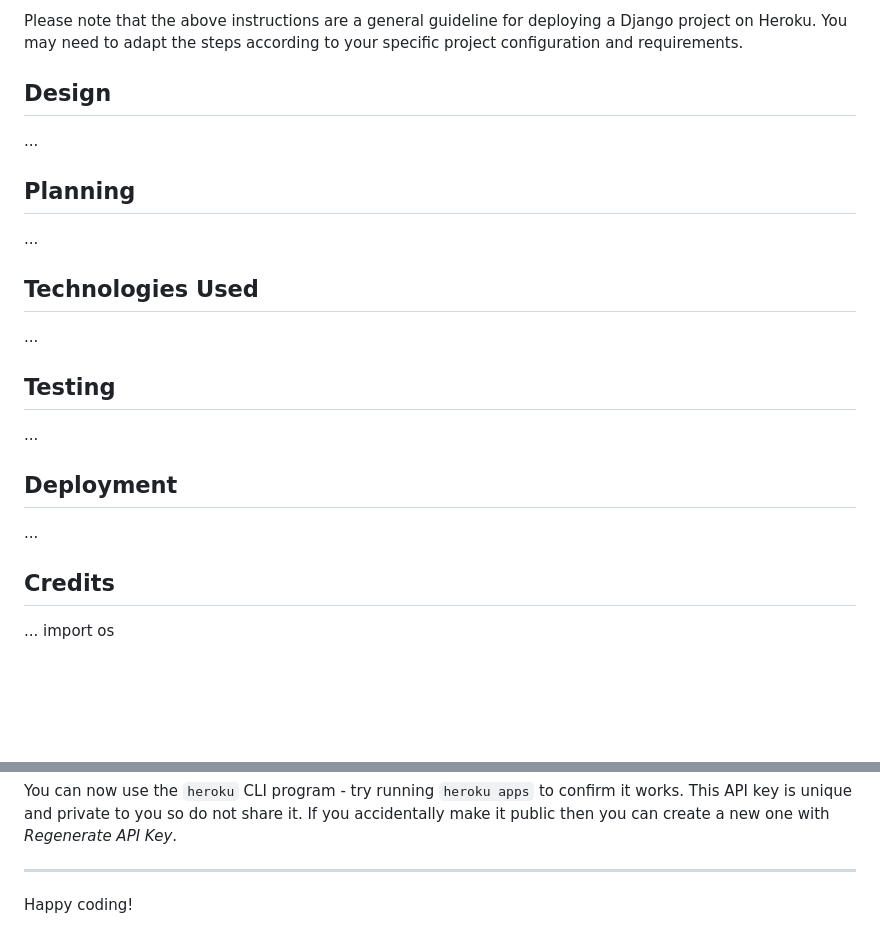
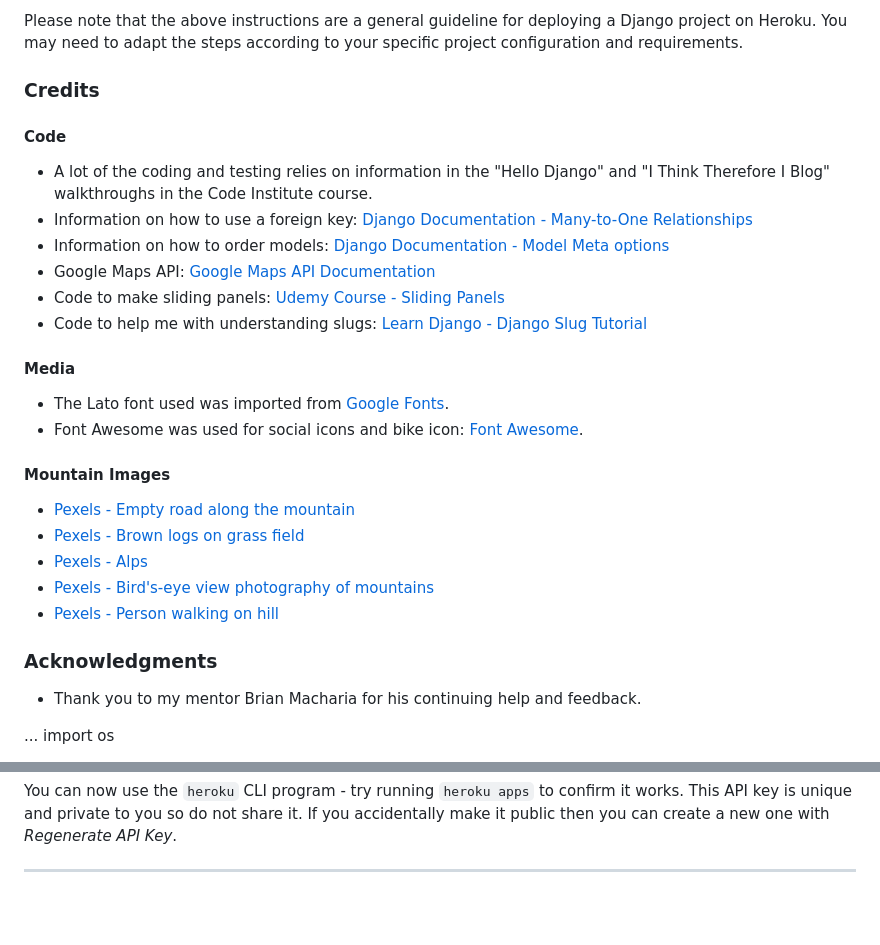
Before and after one commit to robinoldman/cycle-site1, a Markdown page: README.md, 2 parts joined by grey strips. Drawn GitHub-style; blank space fills up the shorter version.

Commit message:
add credits media credit and coding credits to readme.

```diff
--- a/README.md
+++ b/README.md
@@ -270,27 +270,36 @@ After completing and testing the code changes on localhost, follow these steps t
 
 Please note that the above instructions are a general guideline for deploying a Django project on Heroku. You may need to adapt the steps according to your specific project configuration and requirements.
 
-## Design
 
-...
 
-## Planning
 
-...
+### Credits
 
-## Technologies Used
+#### Code
 
-...
+- A lot of the coding and testing relies on information in the "Hello Django" and "I Think Therefore I Blog" walkthroughs in the Code Institute course.
+- Information on how to use a foreign key: [Django Documentation - Many-to-One Relationships](https://docs.djangoproject.com/en/4.2/topics/db/examples/many_to_one/)
+- Information on how to order models: [Django Documentation - Model Meta options](https://docs.djangoproject.com/en/4.2/ref/models/options/)
+- Google Maps API: [Google Maps API Documentation](https://developers.google.com/maps)
+- Code to make sliding panels: [Udemy Course - Sliding Panels](https://www.udemy.com/home/my-courses/learning/)
+- Code to help me with understanding slugs: [Learn Django - Django Slug Tutorial](https://learndjango.com/tutorials/django-slug-tutorial)
 
-## Testing
+#### Media
 
-...
+- The Lato font used was imported from [Google Fonts](https://fonts.google.com/).
+- Font Awesome was used for social icons and bike icon: [Font Awesome](https://fontawesome.com/).
 
-## Deployment
+#### Mountain Images
 
-...
+- [Pexels - Empty road along the mountain](https://www.pexels.com/photo/empty-road-along-the-mountain-2739013/)
+- [Pexels - Brown logs on grass field](https://www.pexels.com/photo/brown-logs-on-grass-field-358532/)
+- [Pexels - Alps](https://www.pexels.com/search/alps/)
+- [Pexels - Bird's-eye view photography of mountains](https://www.pexels.com/photo/bird-s-eye-view-photography-of-mountains-552785/)
+- [Pexels - Person walking on hill](https://www.pexels.com/photo/person-walking-on-hill-554609/)
 
-## Credits
+### Acknowledgments
+
+- Thank you to my mentor Brian Macharia for his continuing help and feedback.
 
 ...
 import os
@@ -338,5 +347,3 @@ To log into the Heroku toolbelt CLI:
 You can now use the `heroku` CLI program - try running `heroku apps` to confirm it works. This API key is unique and private to you so do not share it. If you accidentally make it public then you can create a new one with _Regenerate API Key_.
 
 ---
-
-Happy coding!
```
